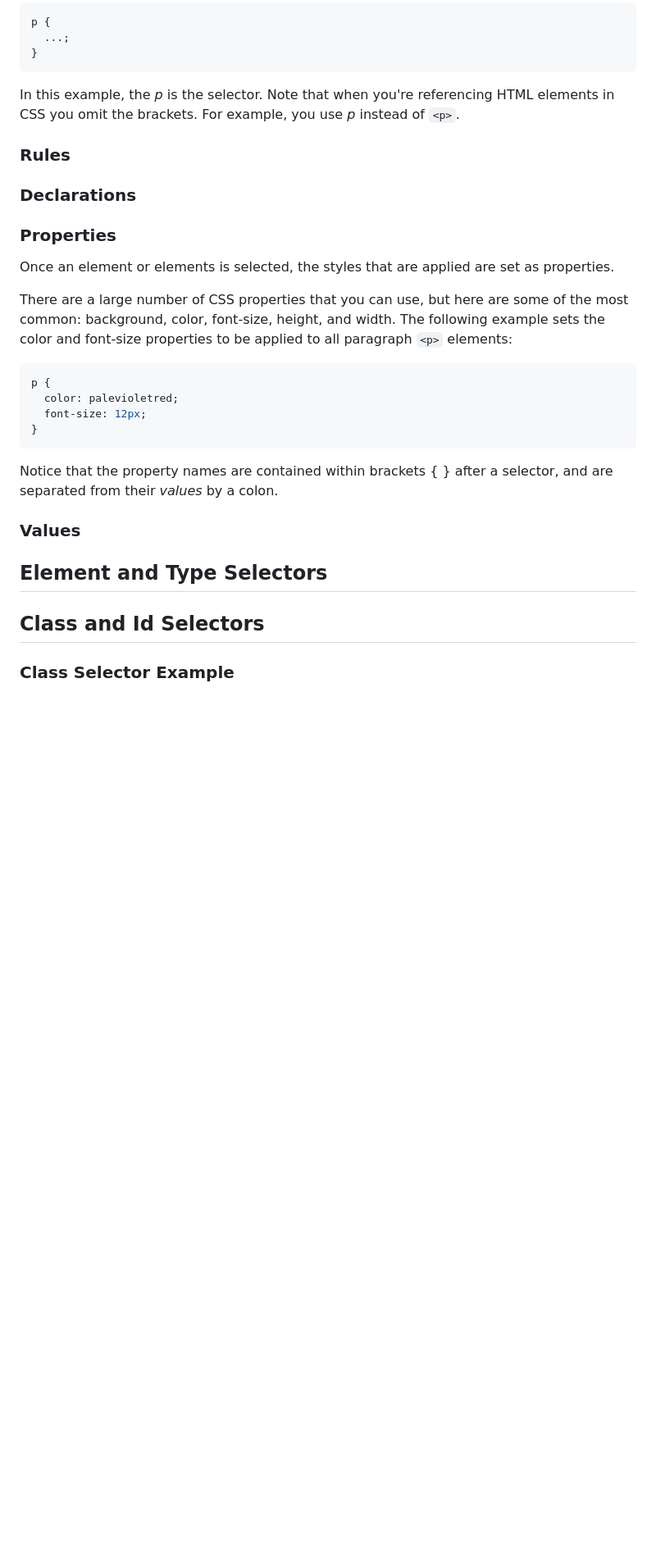
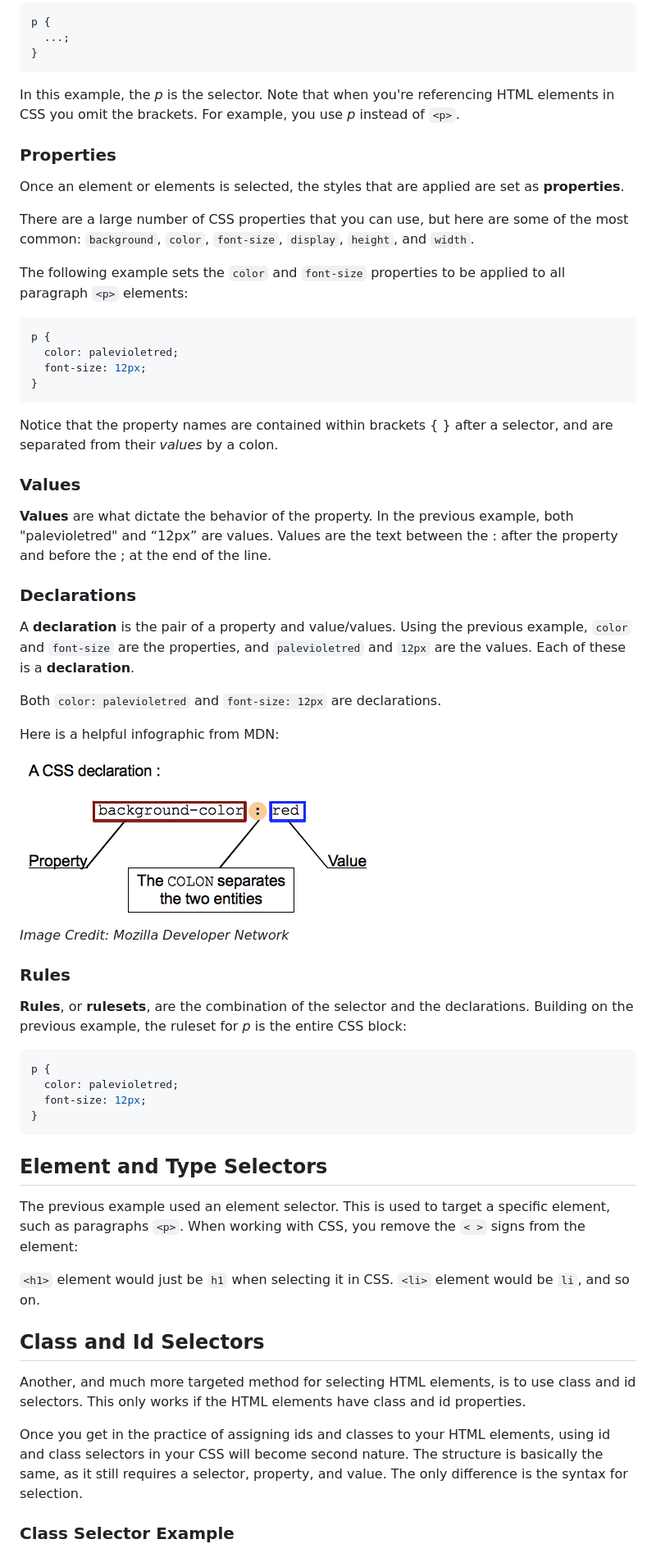
Before and after one commit to DigitalHarborFoundation/pi-portal-v1, a Markdown page: src/lessons/css-basics.md, the part around the change printed below. Shown: that part at 82% size. GitHub-like rendering; pictures changed too: src/images/css-basics-syntax-declaration-mdn.jpg (added); blank space fills up the shorter version.

Commit message:
finished CSS Basics lesson

````diff
--- a/src/lessons/css-basics.md
+++ b/src/lessons/css-basics.md
@@ -45,15 +45,13 @@ p {
 
 In this example, the _p_ is the selector. Note that when you're referencing HTML elements in CSS you omit the brackets. For example, you use _p_ instead of `<p>`.
 
-### Rules
-
-### Declarations
-
 ### Properties
 
-Once an element or elements is selected, the styles that are applied are set as properties.
+Once an element or elements is selected, the styles that are applied are set as **properties**.
 
-There are a large number of CSS properties that you can use, but here are some of the most common: background, color, font-size, height, and width. The following example sets the color and font-size properties to be applied to all paragraph `<p>` elements:
+There are a large number of CSS properties that you can use, but here are some of the most common: `background`, `color`, `font-size`, `display`, `height`, and `width`.
+
+The following example sets the `color` and `font-size` properties to be applied to all paragraph `<p>` elements:
 
 ```css
 p {
@@ -66,9 +64,43 @@ Notice that the property names are contained within brackets { } after a selecto
 
 ### Values
 
+**Values** are what dictate the behavior of the property. In the previous example, both "palevioletred" and “12px” are values. Values are the text between the : after the property and before the ; at the end of the line.
+
+### Declarations
+
+A **declaration** is the pair of a property and value/values. Using the previous example, `color` and `font-size` are the properties, and `palevioletred` and `12px` are the values. Each of these is a **declaration**.
+
+Both `color: palevioletred` and `font-size: 12px` are declarations.
+
+Here is a helpful infographic from MDN:
+
+![CSS Declarations Infographic from MDN](../images/css-basics-syntax-declaration-mdn.jpg)
+
+_Image Credit: Mozilla Developer Network_
+
+### Rules
+
+**Rules**, or **rulesets**, are the combination of the selector and the declarations. Building on the previous example, the ruleset for _p_ is the entire CSS block:
+
+```css
+p {
+  color: palevioletred;
+  font-size: 12px;
+}
+```
+
 ## Element and Type Selectors
+
+The previous example used an element selector. This is used to target a specific element, such as paragraphs `<p>`. When working with CSS, you remove the `< >` signs from the element:
+
+`<h1>` element would just be `h1` when selecting it in CSS.
+`<li>` element would be `li`, and so on.
 
 ## Class and Id Selectors
 
+Another, and much more targeted method for selecting HTML elements, is to use class and id selectors. This only works if the HTML elements have class and id properties.
+
+Once you get in the practice of assigning ids and classes to your HTML elements, using id and class selectors in your CSS will become second nature. The structure is basically the same, as it still requires a selector, property, and value. The only difference is the syntax for selection.
+
 ### Class Selector Example
 
````
Also changed, not shown: other parts of src/lessons/css-basics.md (+49 -0 lines).
